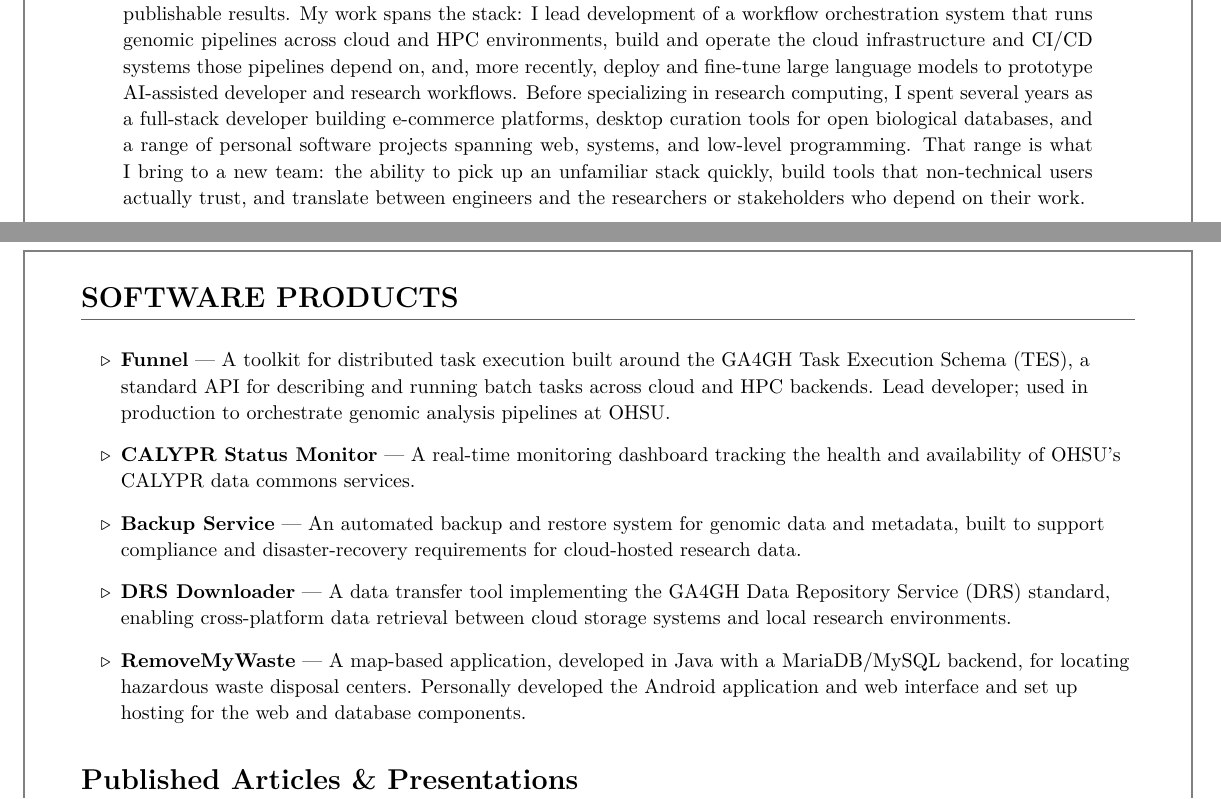
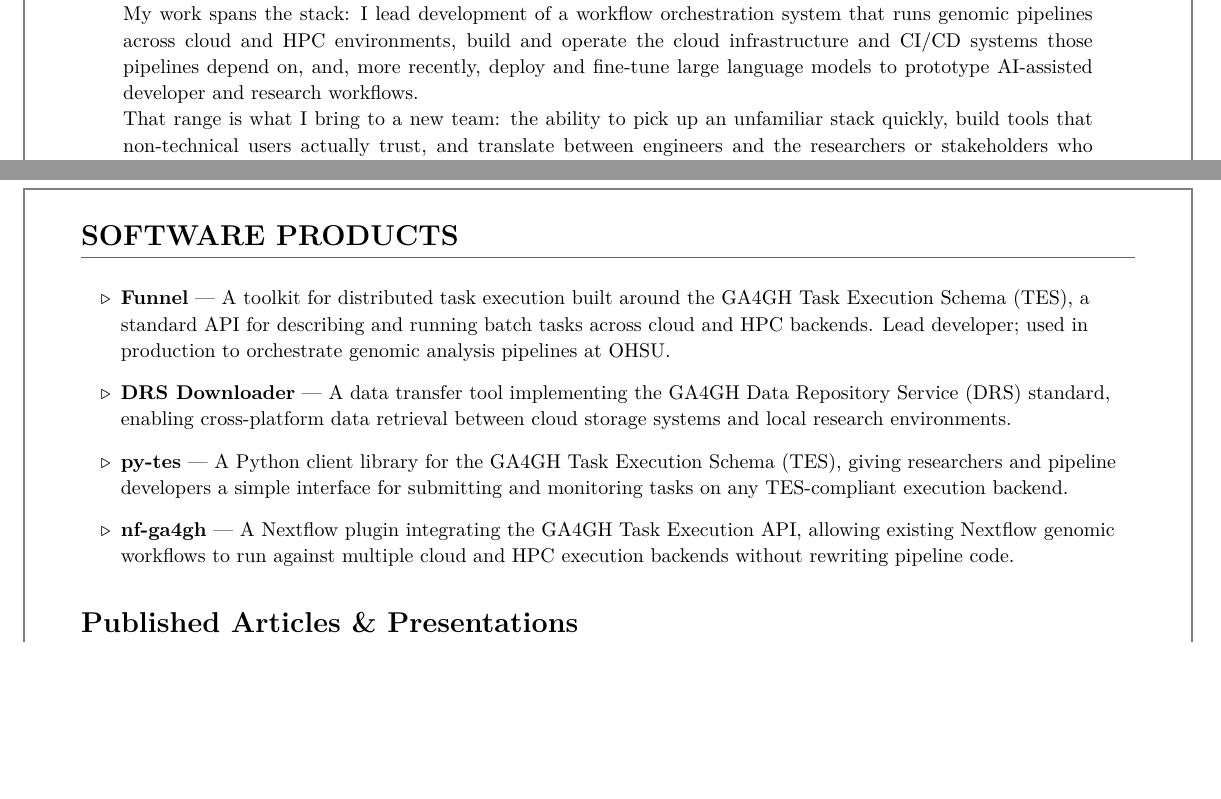
Before and after one commit to lbeckman314/resume, a LaTeX CV (src/resume.tex, which reads src/include/header.tex, src/include/products.tex): two parts of pages 1 and 3 of 3, joined at a grey line, cut so that both start at the same text, the shorter picture padded with empty space. Compiled offline with pdfLaTeX.

Commit message:
chore: Update formatting + content
Signed-off-by: Liam Beckman <lbeckman314@gmail.com>

```diff
--- a/src/include/header.tex
+++ b/src/include/header.tex
@@ -11,6 +11,8 @@
 
 \begin{center}
 \parbox{0.92\textwidth}{
-As a Research Software Engineer at the Knight Cancer Institute, Oregon Health \& Science University, I build the infrastructure and tooling that let cancer researchers move data and analysis from raw sequencing output to publishable results. My work spans the stack: I lead development of a workflow orchestration system that runs genomic pipelines across cloud and HPC environments, build and operate the cloud infrastructure and CI/CD systems those pipelines depend on, and, more recently, deploy and fine-tune large language models to prototype AI-assisted developer and research workflows. Before specializing in research computing, I spent several years as a full-stack developer building e-commerce platforms, desktop curation tools for open biological databases, and a range of personal software projects spanning web, systems, and low-level programming. That range is what I bring to a new team: the ability to pick up an unfamiliar stack quickly, build tools that non-technical users actually trust, and translate between engineers and the researchers or stakeholders who depend on their work.
+As a Research Software Engineer at the Knight Cancer Institute, Oregon Health \& Science University, I build the infrastructure and tooling that let cancer researchers move data and analysis from raw sequencing output to publishable results. \\
+My work spans the stack: I lead development of a workflow orchestration system that runs genomic pipelines across cloud and HPC environments, build and operate the cloud infrastructure and CI/CD systems those pipelines depend on, and, more recently, deploy and fine-tune large language models to prototype AI-assisted developer and research workflows. \\
+That range is what I bring to a new team: the ability to pick up an unfamiliar stack quickly, build tools that non-technical users actually trust, and translate between engineers and the researchers or stakeholders who depend on their work.
 }
 \end{center}
--- a/src/include/products.tex
+++ b/src/include/products.tex
@@ -1,11 +1,9 @@
 \begin{itemize}
     \item \textbf{Funnel} --- A toolkit for distributed task execution built around the GA4GH Task Execution Schema (TES), a standard API for describing and running batch tasks across cloud and HPC backends. Lead developer; used in production to orchestrate genomic analysis pipelines at OHSU.
 
-    \item \textbf{CALYPR Status Monitor} --- A real-time monitoring dashboard tracking the health and availability of OHSU's CALYPR data commons services.
-
-    \item \textbf{Backup Service} --- An automated backup and restore system for genomic data and metadata, built to support compliance and disaster-recovery requirements for cloud-hosted research data.
-
     \item \textbf{DRS Downloader} --- A data transfer tool implementing the GA4GH Data Repository Service (DRS) standard, enabling cross-platform data retrieval between cloud storage systems and local research environments.
 
-    \item \textbf{RemoveMyWaste} --- A map-based application, developed in Java with a MariaDB/MySQL backend, for locating hazardous waste disposal centers. Personally developed the Android application and web interface and set up hosting for the web and database components.
+    \item \textbf{py-tes} --- A Python client library for the GA4GH Task Execution Schema (TES), giving researchers and pipeline developers a simple interface for submitting and monitoring tasks on any TES-compliant execution backend.
+
+    \item \textbf{nf-ga4gh} --- A Nextflow plugin integrating the GA4GH Task Execution API, allowing existing Nextflow genomic workflows to run against multiple cloud and HPC execution backends without rewriting pipeline code.
 \end{itemize}
```
